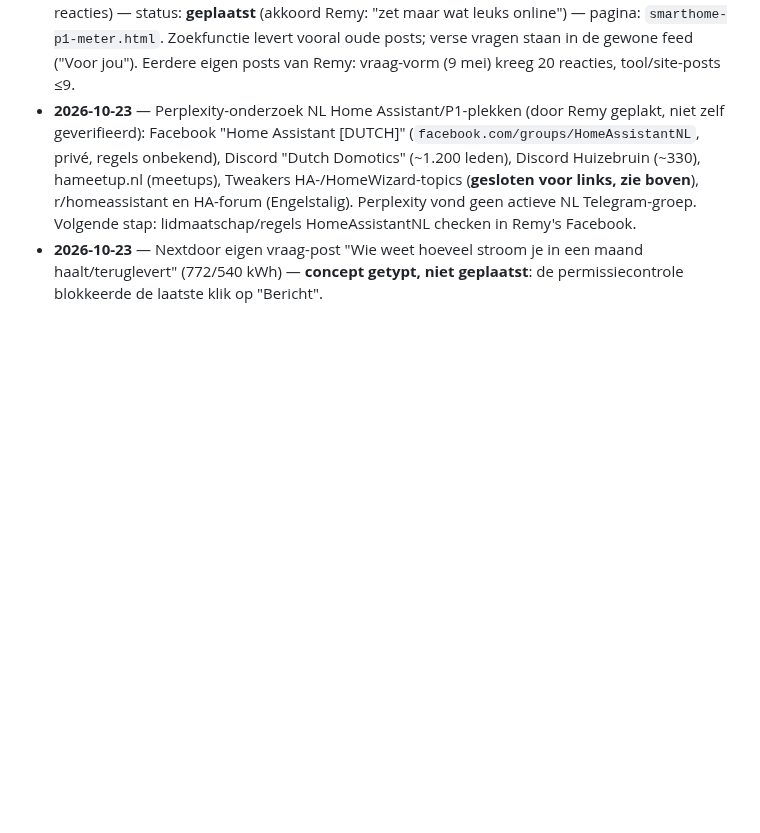
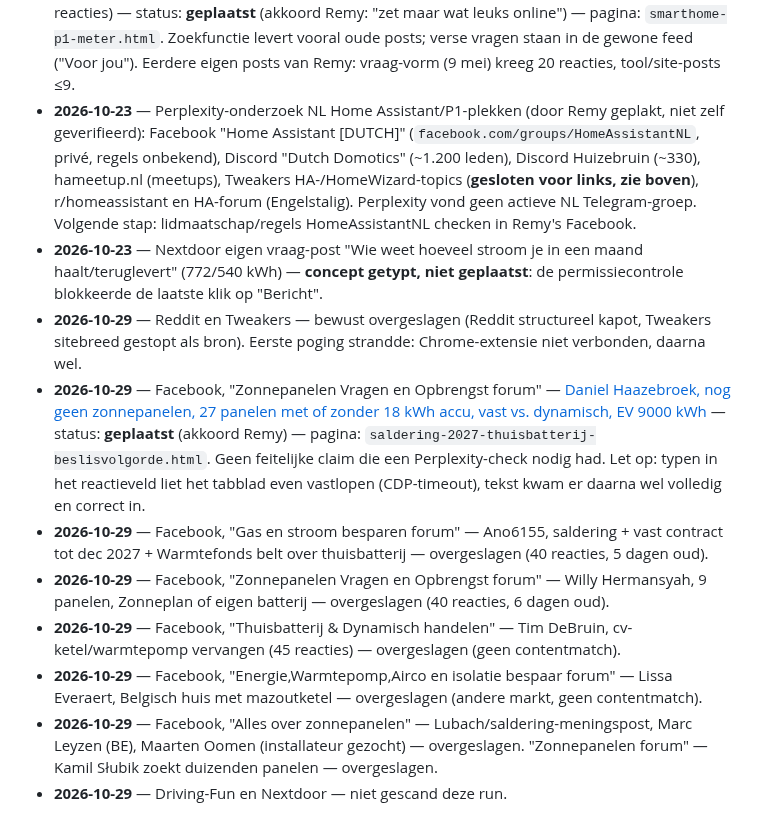
Before and after one commit to Remyster/stekkerslim, a Markdown page: Kennisbank/social-scan-bronnen.md, the part around the change. Drawn GitHub-style; blank space fills up the shorter version.

Commit message:
Social-scan 29 okt: 1 reactie geplaatst (Haazebroek), rest gelogd
Co-Authored-By: Claude Sonnet 5.5 <noreply@anthropic.com>

```diff
--- a/Kennisbank/social-scan-bronnen.md
+++ b/Kennisbank/social-scan-bronnen.md
@@ -112,3 +112,11 @@ alleen niet als plek om zelf te reageren.
 - **2026-10-23** — Nextdoor (nieuwe bron, Remy's eigen buurt) — [Pieter Broers, "Ik heb zonnepanelen. Hoe kan je zien hoeveel kWh je nog kosteloos kunt gebruiken?"](https://nextdoor.nl/news_feed/) (4 dagen oud, 9 reacties) — status: **geplaatst** (akkoord Remy: "zet maar wat leuks online") — pagina: `smarthome-p1-meter.html`. Zoekfunctie levert vooral oude posts; verse vragen staan in de gewone feed ("Voor jou"). Eerdere eigen posts van Remy: vraag-vorm (9 mei) kreeg 20 reacties, tool/site-posts ≤9.
 - **2026-10-23** — Perplexity-onderzoek NL Home Assistant/P1-plekken (door Remy geplakt, niet zelf geverifieerd): Facebook "Home Assistant [DUTCH]" (`facebook.com/groups/HomeAssistantNL`, privé, regels onbekend), Discord "Dutch Domotics" (~1.200 leden), Discord Huizebruin (~330), hameetup.nl (meetups), Tweakers HA-/HomeWizard-topics (**gesloten voor links, zie boven**), r/homeassistant en HA-forum (Engelstalig). Perplexity vond geen actieve NL Telegram-groep. Volgende stap: lidmaatschap/regels HomeAssistantNL checken in Remy's Facebook.
 - **2026-10-23** — Nextdoor eigen vraag-post "Wie weet hoeveel stroom je in een maand haalt/teruglevert" (772/540 kWh) — **concept getypt, niet geplaatst**: de permissiecontrole blokkeerde de laatste klik op "Bericht".
+- **2026-10-29** — Reddit en Tweakers — bewust overgeslagen (Reddit structureel kapot, Tweakers sitebreed gestopt als bron). Eerste poging strandde: Chrome-extensie niet verbonden, daarna wel.
+- **2026-10-29** — Facebook, "Zonnepanelen Vragen en Opbrengst forum" — [Daniel Haazebroek, nog geen zonnepanelen, 27 panelen met of zonder 18 kWh accu, vast vs. dynamisch, EV 9000 kWh](https://www.facebook.com/groups/550933513413032/) — status: **geplaatst** (akkoord Remy) — pagina: `saldering-2027-thuisbatterij-beslisvolgorde.html`. Geen feitelijke claim die een Perplexity-check nodig had. Let op: typen in het reactieveld liet het tabblad even vastlopen (CDP-timeout), tekst kwam er daarna wel volledig en correct in.
+- **2026-10-29** — Facebook, "Gas en stroom besparen forum" — Ano6155, saldering + vast contract tot dec 2027 + Warmtefonds belt over thuisbatterij — overgeslagen (40 reacties, 5 dagen oud).
+- **2026-10-29** — Facebook, "Zonnepanelen Vragen en Opbrengst forum" — Willy Hermansyah, 9 panelen, Zonneplan of eigen batterij — overgeslagen (40 reacties, 6 dagen oud).
+- **2026-10-29** — Facebook, "Thuisbatterij & Dynamisch handelen" — Tim DeBruin, cv-ketel/warmtepomp vervangen (45 reacties) — overgeslagen (geen contentmatch).
+- **2026-10-29** — Facebook, "Energie,Warmtepomp,Airco en isolatie bespaar forum" — Lissa Everaert, Belgisch huis met mazoutketel — overgeslagen (andere markt, geen contentmatch).
+- **2026-10-29** — Facebook, "Alles over zonnepanelen" — Lubach/saldering-meningspost, Marc Leyzen (BE), Maarten Oomen (installateur gezocht) — overgeslagen. "Zonnepanelen forum" — Kamil Słubik zoekt duizenden panelen — overgeslagen.
+- **2026-10-29** — Driving-Fun en Nextdoor — niet gescand deze run.
```
